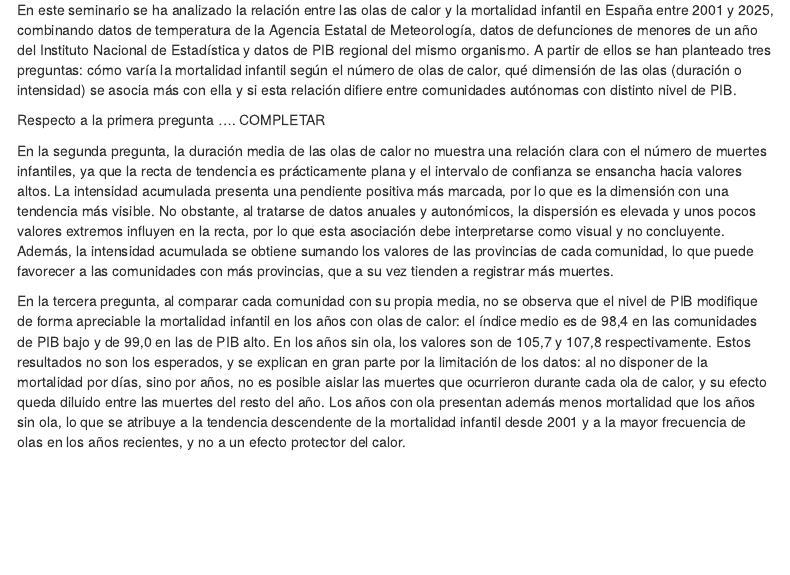
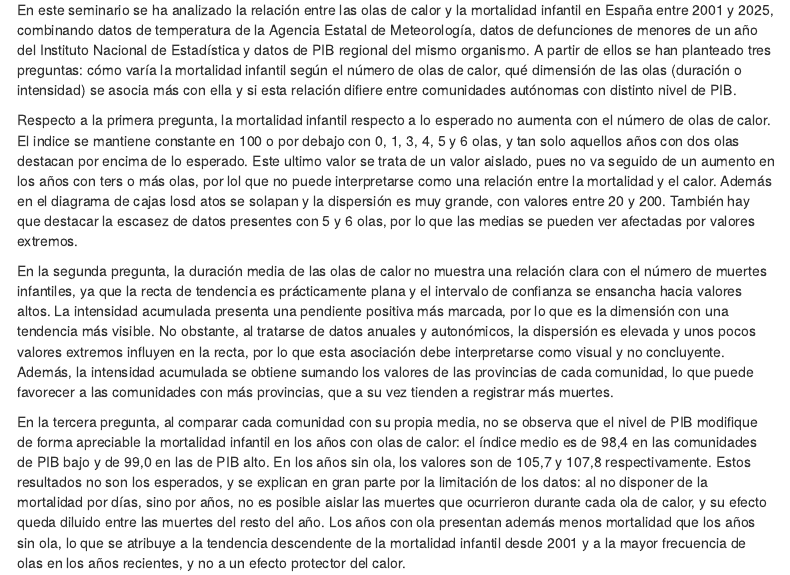
Before and after one commit to RitaAguz/Olas_de_calor, an R Markdown document (olasCalor.Rmd): the page in a window 1100 px wide, from 2660 px down. Rendered offline with R 4.5, knitr and Pandoc, with nearby package versions; some code elsewhere in the file could not run offline; menus at the side of the page are left out.

Commit message:
Conclusiones fianles

```diff
--- a/olasCalor.Rmd
+++ b/olasCalor.Rmd
@@ -111,7 +111,7 @@ Se puede observar que el índice de mortalidad infantil, en los años con ola de
 ## 6. Conclusión
 En este seminario se ha analizado la relación entre las olas de calor y la mortalidad infantil en España entre 2001 y 2025, combinando datos de temperatura de la Agencia Estatal de Meteorología, datos de defunciones de menores de un año del Instituto Nacional de Estadística y datos de PIB regional del mismo organismo. A partir de ellos se han planteado tres preguntas: cómo varía la mortalidad infantil según el número de olas de calor, qué dimensión de las olas (duración o intensidad) se asocia más con ella y si esta relación difiere entre comunidades autónomas con distinto nivel de PIB.
 
-Respecto a la primera pregunta .... COMPLETAR
+Respecto a la primera pregunta, la mortalidad infantil respecto a lo esperado no aumenta con el número de olas de calor. El indice se mantiene constante en 100 o por debajo con 0, 1, 3, 4, 5 y 6 olas, y tan solo aquellos años con dos olas destacan por encima de lo esperado. Este ultimo valor se trata de un valor aislado, pues no va seguido de un aumento en los años con ters o más olas, por lol que no puede interpretarse como una relación entre la mortalidad y el calor. Además en el diagrama de cajas losd atos se solapan y la dispersión es muy grande, con valores entre 20 y 200. También hay que destacar la escasez de datos presentes con 5 y 6 olas, por lo que las medias se pueden ver afectadas por valores extremos.
 
 En la segunda pregunta, la duración media de las olas de calor no muestra una relación clara con el número de muertes infantiles, ya que la recta de tendencia es prácticamente plana y el intervalo de confianza se ensancha hacia valores altos. La intensidad acumulada presenta una pendiente positiva más marcada, por lo que es la dimensión con una tendencia más visible. No obstante, al tratarse de datos anuales y autonómicos, la dispersión es elevada y unos pocos valores extremos influyen en la recta, por lo que esta asociación debe interpretarse como visual y no concluyente. Además, la intensidad acumulada se obtiene sumando los valores de las provincias de cada comunidad, lo que puede favorecer a las comunidades con más provincias, que a su vez tienden a registrar más muertes.
 
```
